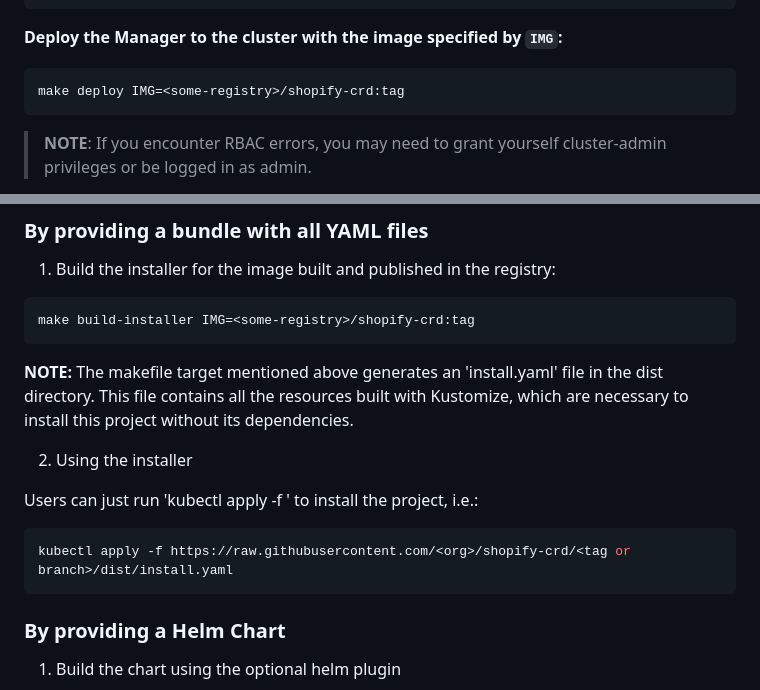
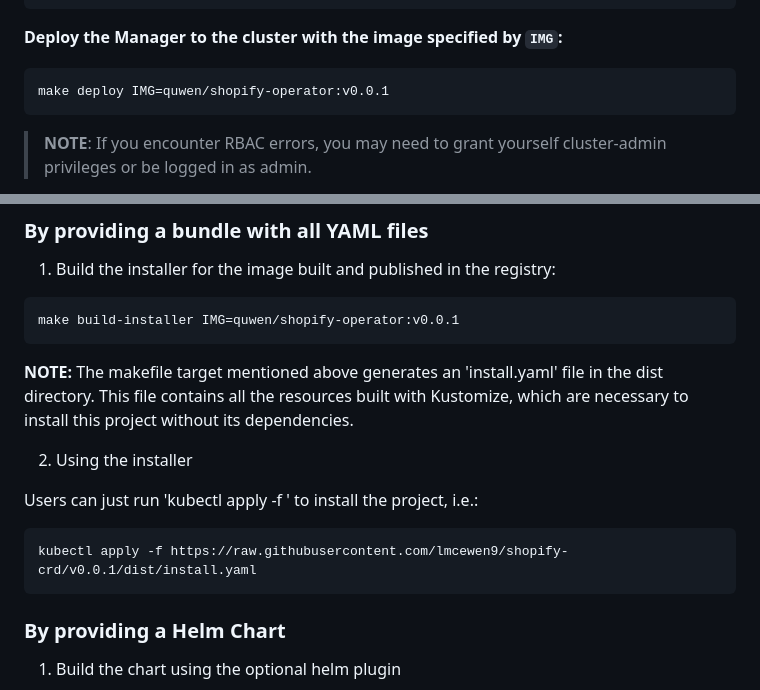
Before and after one commit to lmcewen9/shopify-operator, a Markdown page: README.md, 2 parts joined by grey strips. Drawn GitHub-style.

````diff
--- a/README.md
+++ b/README.md
@@ -32,7 +32,7 @@ make install
 **Deploy the Manager to the cluster with the image specified by `IMG`:**
 
 ```sh
-make deploy IMG=<some-registry>/shopify-crd:tag
+make deploy IMG=quwen/shopify-operator:v0.0.1
 ```
 
 > **NOTE**: If you encounter RBAC errors, you may need to grant yourself cluster-admin
@@ -75,7 +75,7 @@ Following the options to release and provide this solution to the users.
 1. Build the installer for the image built and published in the registry:
 
 ```sh
-make build-installer IMG=<some-registry>/shopify-crd:tag
+make build-installer IMG=quwen/shopify-operator:v0.0.1
 ```
 
 **NOTE:** The makefile target mentioned above generates an 'install.yaml'
@@ -89,7 +89,7 @@ Users can just run 'kubectl apply -f <URL for YAML BUNDLE>' to install
 the project, i.e.:
 
 ```sh
-kubectl apply -f https://raw.githubusercontent.com/<org>/shopify-crd/<tag or branch>/dist/install.yaml
+kubectl apply -f https://raw.githubusercontent.com/lmcewen9/shopify-crd/v0.0.1/dist/install.yaml
 ```
 
 ### By providing a Helm Chart
````
